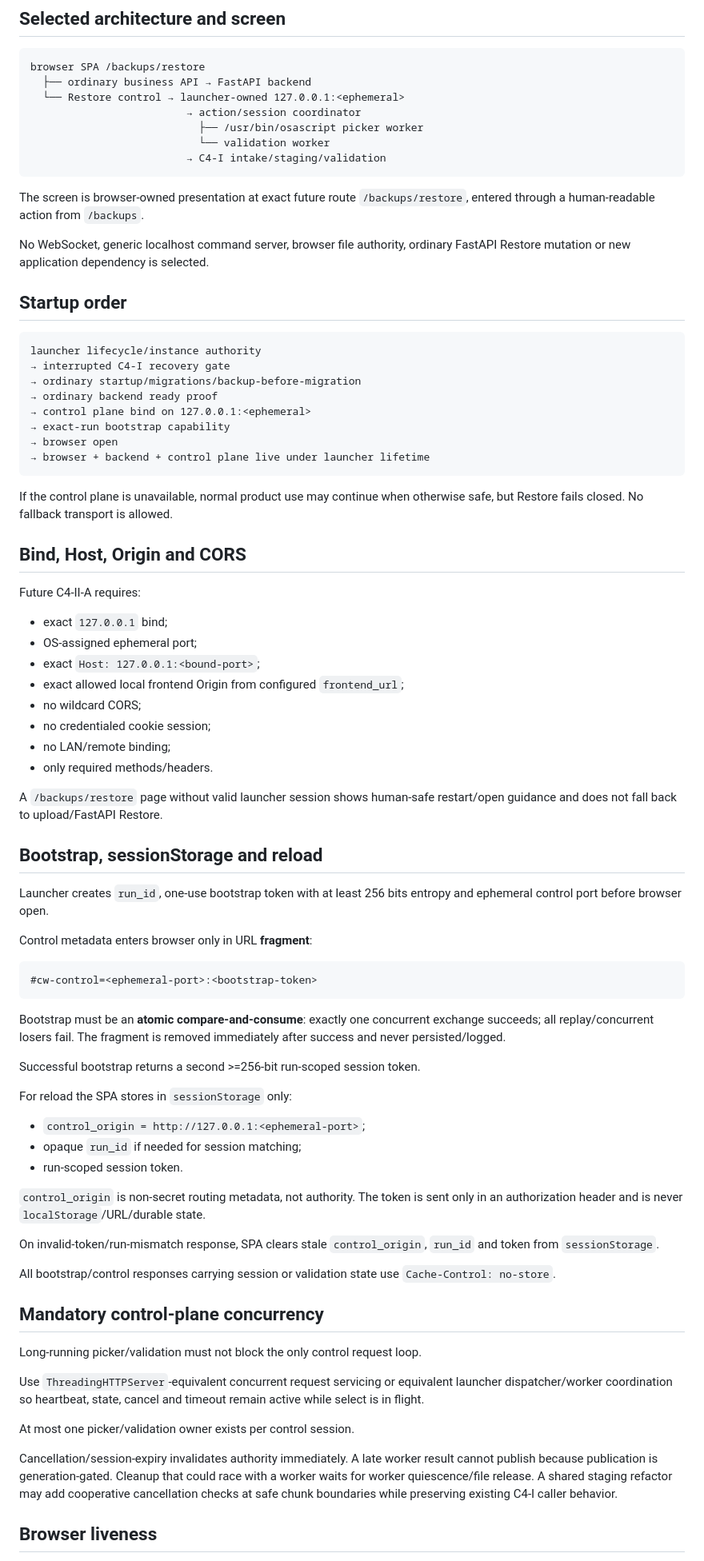
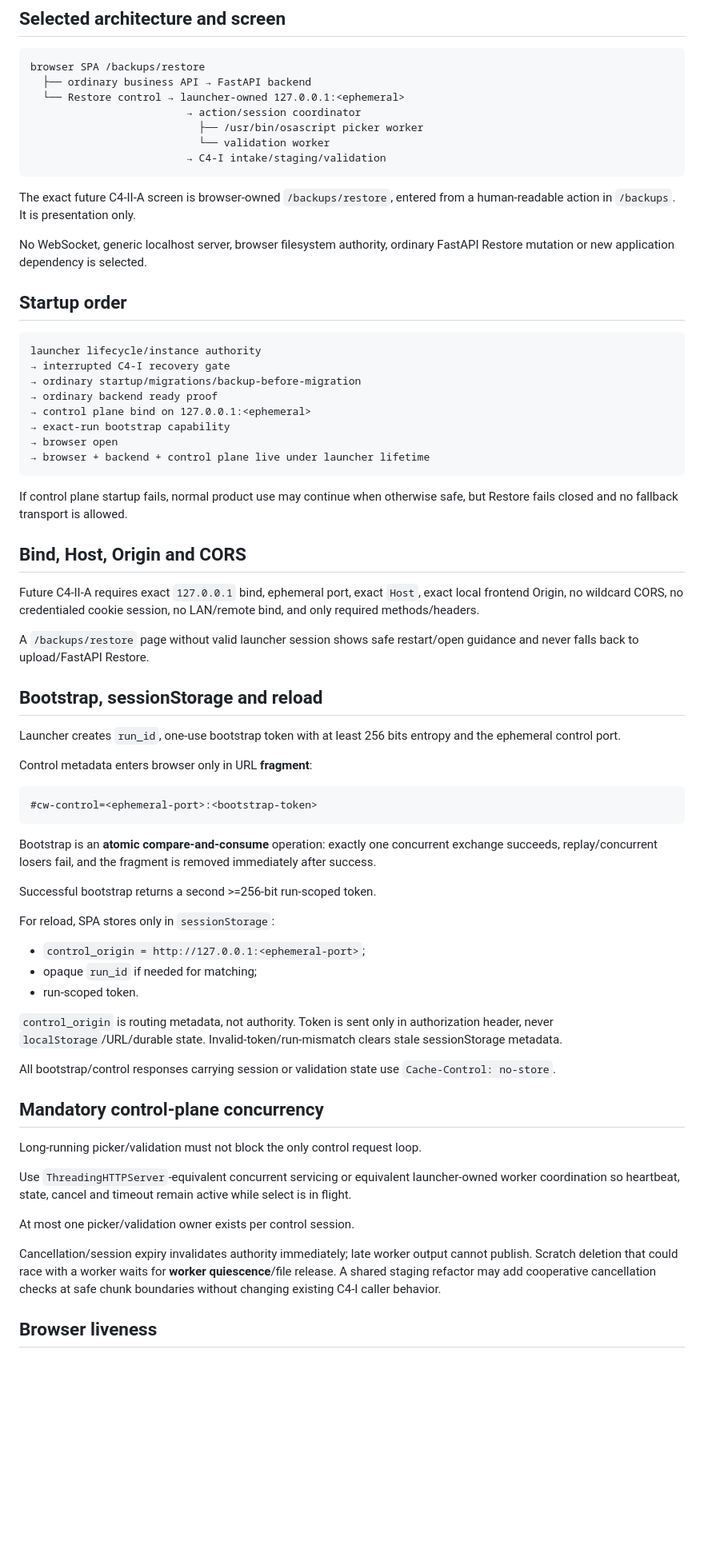
Before and after one commit to Mitronomik/cosmetic-workshop-os, a Markdown page: docs/restore-interaction-and-validation-session.md, the part around one of its changes. Shown at 80% size. Drawn GitHub-style; blank space fills up the shorter version.

````diff
--- a/docs/restore-interaction-and-validation-session.md
+++ b/docs/restore-interaction-and-validation-session.md
@@ -38,9 +38,9 @@ browser SPA /backups/restore
                          → C4-I intake/staging/validation
 ```
 
-The screen is browser-owned presentation at exact future route `/backups/restore`, entered through a human-readable action from `/backups`.
+The exact future C4-II-A screen is browser-owned `/backups/restore`, entered from a human-readable action in `/backups`. It is presentation only.
 
-No WebSocket, generic localhost command server, browser file authority, ordinary FastAPI Restore mutation or new application dependency is selected.
+No WebSocket, generic localhost server, browser filesystem authority, ordinary FastAPI Restore mutation or new application dependency is selected.
 
 ## Startup order
 
@@ -55,26 +55,17 @@ launcher lifecycle/instance authority
 → browser + backend + control plane live under launcher lifetime
 ```
 
-If the control plane is unavailable, normal product use may continue when otherwise safe, but Restore fails closed. No fallback transport is allowed.
+If control plane startup fails, normal product use may continue when otherwise safe, but Restore fails closed and no fallback transport is allowed.
 
 ## Bind, Host, Origin and CORS
 
-Future C4-II-A requires:
+Future C4-II-A requires exact `127.0.0.1` bind, ephemeral port, exact `Host`, exact local frontend Origin, no wildcard CORS, no credentialed cookie session, no LAN/remote bind, and only required methods/headers.
 
-- exact `127.0.0.1` bind;
-- OS-assigned ephemeral port;
-- exact `Host: 127.0.0.1:<bound-port>`;
-- exact allowed local frontend Origin from configured `frontend_url`;
-- no wildcard CORS;
-- no credentialed cookie session;
-- no LAN/remote binding;
-- only required methods/headers.
-
-A `/backups/restore` page without valid launcher session shows human-safe restart/open guidance and does not fall back to upload/FastAPI Restore.
+A `/backups/restore` page without valid launcher session shows safe restart/open guidance and never falls back to upload/FastAPI Restore.
 
 ## Bootstrap, sessionStorage and reload
 
-Launcher creates `run_id`, one-use bootstrap token with at least 256 bits entropy and ephemeral control port before browser open.
+Launcher creates `run_id`, one-use bootstrap token with at least 256 bits entropy and the ephemeral control port.
 
 Control metadata enters browser only in URL **fragment**:
 
@@ -82,19 +73,17 @@ Control metadata enters browser only in URL **fragment**:
 #cw-control=<ephemeral-port>:<bootstrap-token>
 ```
 
-Bootstrap must be an **atomic compare-and-consume**: exactly one concurrent exchange succeeds; all replay/concurrent losers fail. The fragment is removed immediately after success and never persisted/logged.
+Bootstrap is an **atomic compare-and-consume** operation: exactly one concurrent exchange succeeds, replay/concurrent losers fail, and the fragment is removed immediately after success.
 
-Successful bootstrap returns a second >=256-bit run-scoped session token.
+Successful bootstrap returns a second >=256-bit run-scoped token.
 
-For reload the SPA stores in `sessionStorage` only:
+For reload, SPA stores only in `sessionStorage`:
 
 - `control_origin = http://127.0.0.1:<ephemeral-port>`;
-- opaque `run_id` if needed for session matching;
-- run-scoped session token.
+- opaque `run_id` if needed for matching;
+- run-scoped token.
 
-`control_origin` is non-secret routing metadata, not authority. The token is sent only in an authorization header and is never `localStorage`/URL/durable state.
-
-On invalid-token/run-mismatch response, SPA clears stale `control_origin`, `run_id` and token from `sessionStorage`.
+`control_origin` is routing metadata, not authority. Token is sent only in authorization header, never `localStorage`/URL/durable state. Invalid-token/run-mismatch clears stale sessionStorage metadata.
 
 All bootstrap/control responses carrying session or validation state use `Cache-Control: no-store`.
 
@@ -102,11 +91,11 @@ All bootstrap/control responses carrying session or validation state use `Cache-
 
 Long-running picker/validation must not block the only control request loop.
 
-Use `ThreadingHTTPServer`-equivalent concurrent request servicing or equivalent launcher dispatcher/worker coordination so heartbeat, state, cancel and timeout remain active while select is in flight.
+Use `ThreadingHTTPServer`-equivalent concurrent servicing or equivalent launcher-owned worker coordination so heartbeat, state, cancel and timeout remain active while select is in flight.
 
 At most one picker/validation owner exists per control session.
 
-Cancellation/session-expiry invalidates authority immediately. A late worker result cannot publish because publication is generation-gated. Cleanup that could race with a worker waits for worker quiescence/file release. A shared staging refactor may add cooperative cancellation checks at safe chunk boundaries while preserving existing C4-I caller behavior.
+Cancellation/session expiry invalidates authority immediately; late worker output cannot publish. Scratch deletion that could race with a worker waits for **worker quiescence**/file release. A shared staging refactor may add cooperative cancellation checks at safe chunk boundaries without changing existing C4-I caller behavior.
 
 ## Browser liveness
 
````
Also changed, not shown: other parts of docs/restore-interaction-and-validation-session.md (+32 -32 lines).
